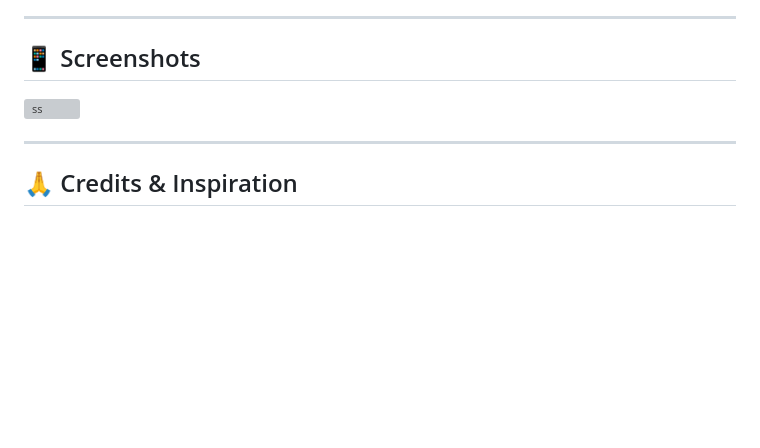
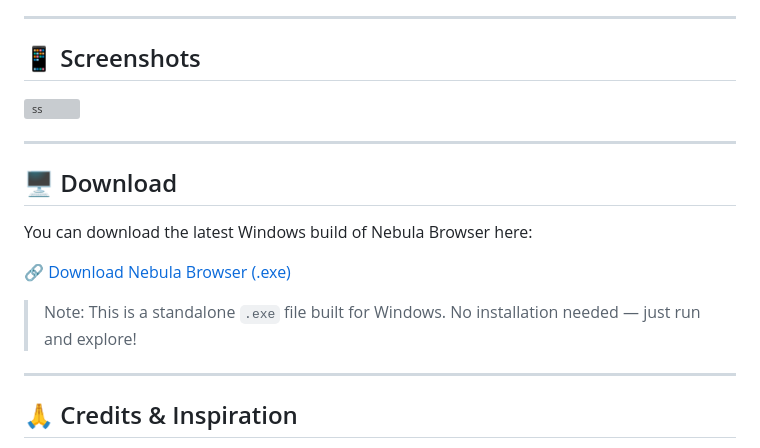
Before and after one commit to rohitbansal2005/Nebula-Browser, a Markdown page: README.md, the part around the change. Rendered like a GitHub page; blank space fills up the shorter version; grey boxes are pictures that could not be loaded.

```diff
--- a/README.md
+++ b/README.md
@@ -82,6 +82,16 @@ Nebula Browser is a full-featured desktop browser app made with [Electron](https
 
 ---
 
+## 🖥️ Download
+
+You can download the latest Windows build of Nebula Browser here:
+
+🔗 [Download Nebula Browser (.exe)](https://drive.google.com/file/d/1id2k7-HyQHz19CMbI2BTDyOOcwj4bQdN/view?usp=sharing)
+
+> Note: This is a standalone `.exe` file built for Windows. No installation needed — just run and explore!
+
+---
+
 ## 🙏 Credits & Inspiration
 - [Electron](https://www.electronjs.org/)
 - [Google Chrome](https://www.google.com/chrome/) & [Microsoft Edge](https://www.microsoft.com/edge) (UI inspiration)
```
